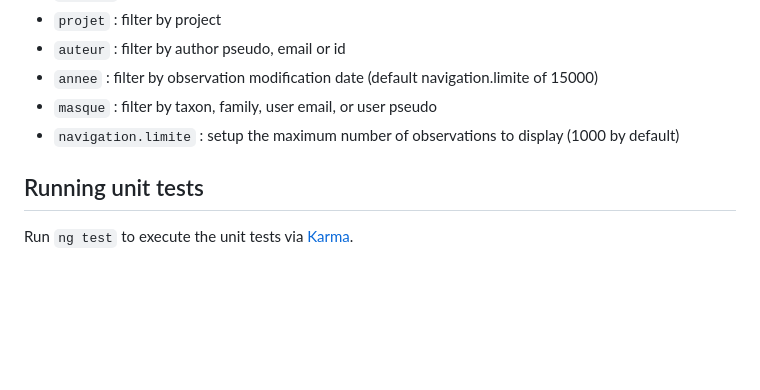
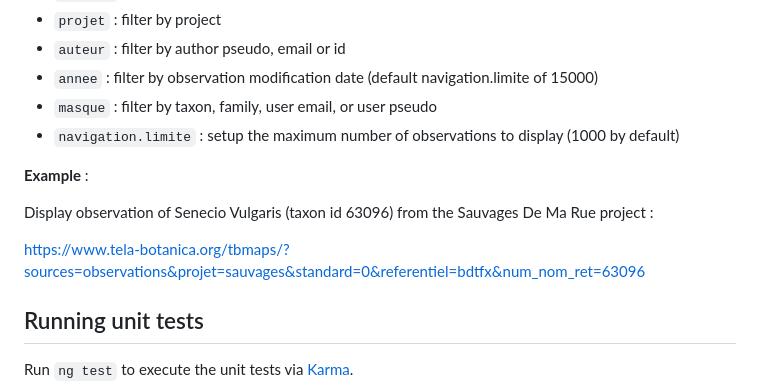
Before and after one commit to telabotanica/tbmaps, a Markdown page: README.md, the part around the change. Drawn GitHub-style; blank space fills up the shorter version.

Commit message:
add url example in readme

```diff
--- a/README.md
+++ b/README.md
@@ -59,6 +59,12 @@ Display public observations with pictures on the map
 - `masque` : filter by taxon, family, user email, or user pseudo
 - `navigation.limite` : setup the maximum number of observations to display (1000 by default)
 
+**Example** :
+
+Display observation of Senecio Vulgaris (taxon id 63096) from the Sauvages De Ma Rue project :
+
+https://www.tela-botanica.org/tbmaps/?sources=observations&projet=sauvages&standard=0&referentiel=bdtfx&num_nom_ret=63096
+
 ## Running unit tests
 
 Run `ng test` to execute the unit tests via [Karma](https://karma-runner.github.io).
```
